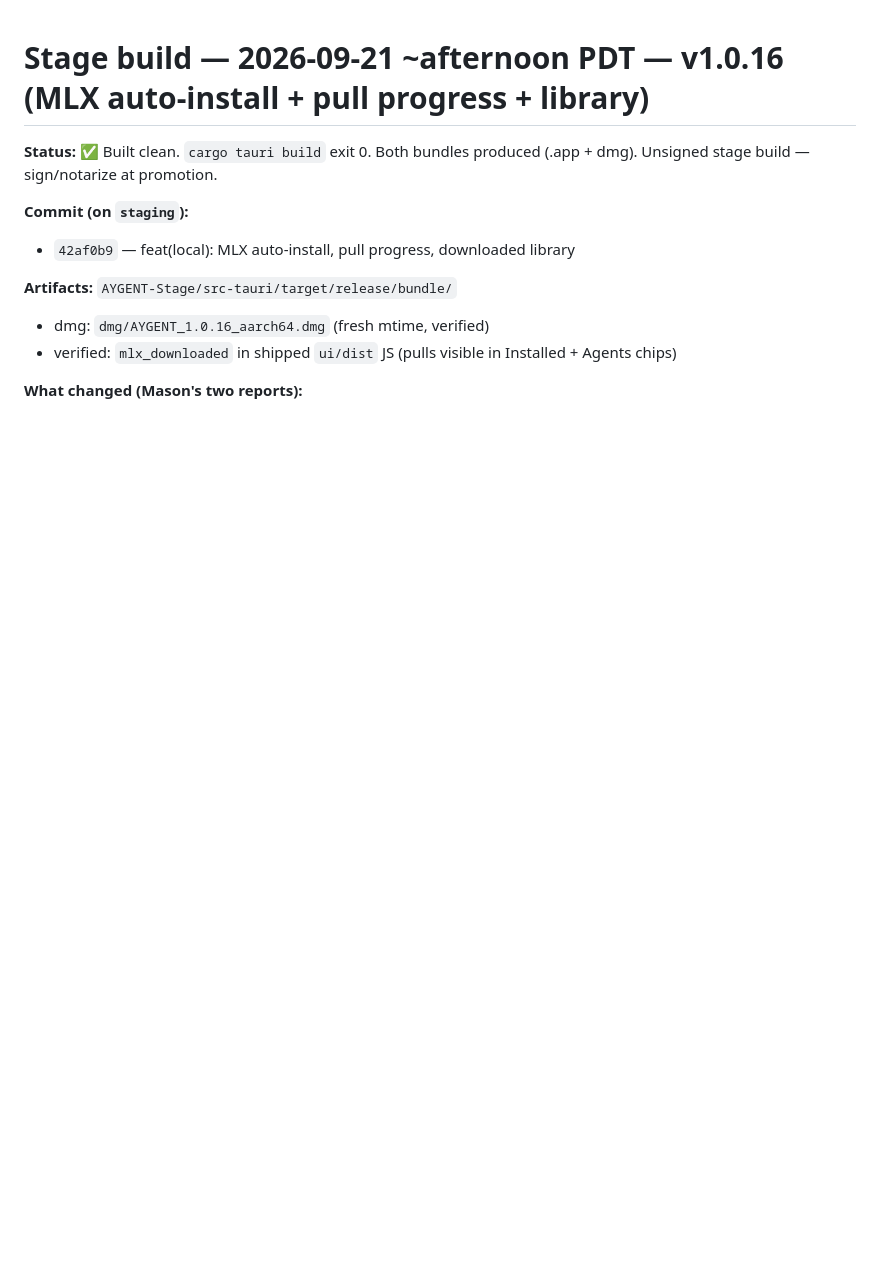
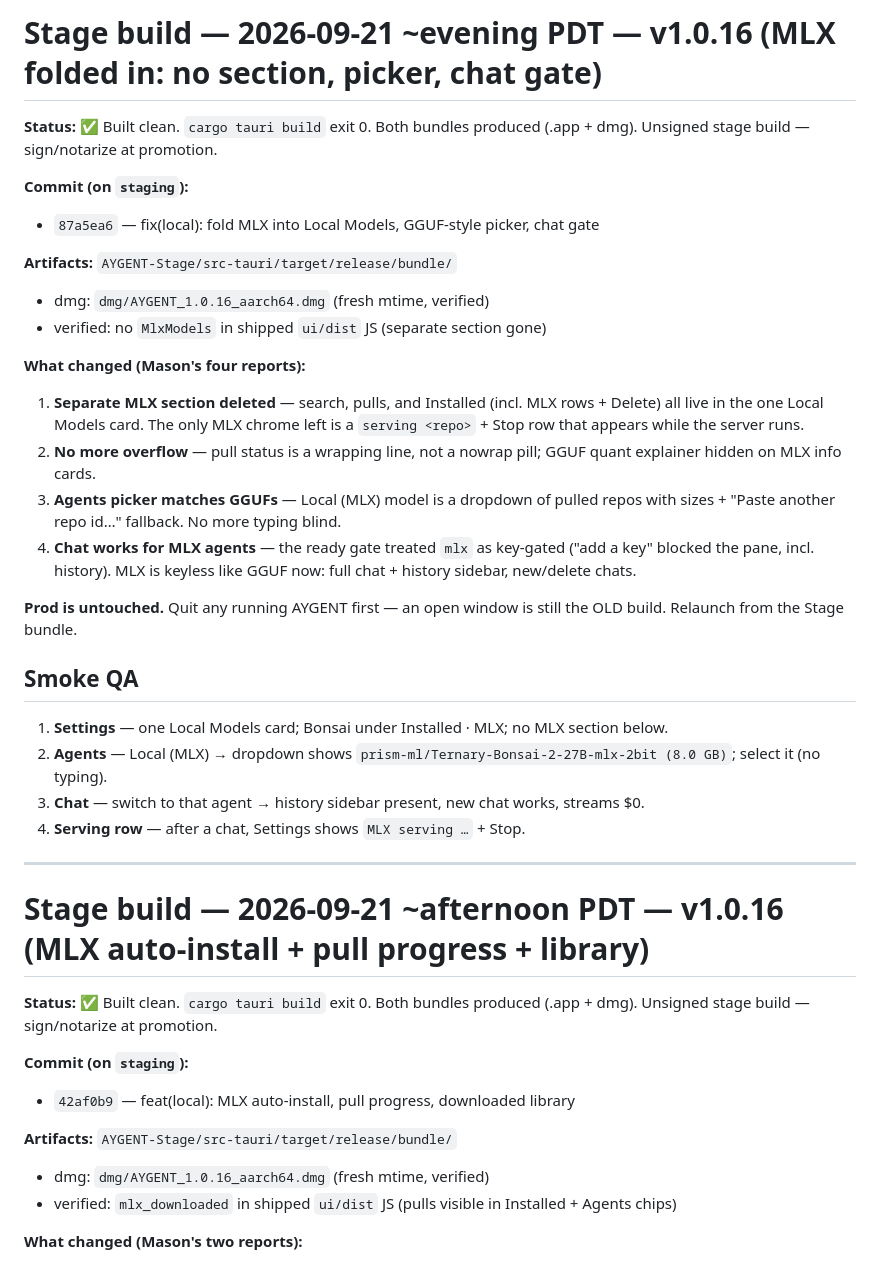
Before and after one commit to masonleetompkins/aygent-core, a Markdown page: STAGE-BUILD-NOTES.md, the part around the change. GitHub-like rendering; blank space fills up the shorter version.

Commit message:
docs(stage): build notes for MLX fold-in build (Sep 21)

```diff
--- a/STAGE-BUILD-NOTES.md
+++ b/STAGE-BUILD-NOTES.md
@@ -1,3 +1,30 @@
+# Stage build — 2026-09-21 ~evening PDT — v1.0.16 (MLX folded in: no section, picker, chat gate)
+
+**Status:** ✅ Built clean. `cargo tauri build` exit 0. Both bundles produced (.app + dmg). Unsigned stage build — sign/notarize at promotion.
+
+**Commit (on `staging`):**
+- `87a5ea6` — fix(local): fold MLX into Local Models, GGUF-style picker, chat gate
+
+**Artifacts:** `AYGENT-Stage/src-tauri/target/release/bundle/`
+- dmg: `dmg/AYGENT_1.0.16_aarch64.dmg` (fresh mtime, verified)
+- verified: no `MlxModels` in shipped `ui/dist` JS (separate section gone)
+
+**What changed (Mason's four reports):**
+1. **Separate MLX section deleted** — search, pulls, and Installed (incl. MLX rows + Delete) all live in the one Local Models card. The only MLX chrome left is a `serving <repo>` + Stop row that appears while the server runs.
+2. **No more overflow** — pull status is a wrapping line, not a nowrap pill; GGUF quant explainer hidden on MLX info cards.
+3. **Agents picker matches GGUFs** — Local (MLX) model is a dropdown of pulled repos with sizes + "Paste another repo id…" fallback. No more typing blind.
+4. **Chat works for MLX agents** — the ready gate treated `mlx` as key-gated ("add a key" blocked the pane, incl. history). MLX is keyless like GGUF now: full chat + history sidebar, new/delete chats.
+
+**Prod is untouched.** Quit any running AYGENT first — an open window is still the OLD build. Relaunch from the Stage bundle.
+
+## Smoke QA
+1. **Settings** — one Local Models card; Bonsai under Installed · MLX; no MLX section below.
+2. **Agents** — Local (MLX) → dropdown shows `prism-ml/Ternary-Bonsai-2-27B-mlx-2bit (8.0 GB)`; select it (no typing).
+3. **Chat** — switch to that agent → history sidebar present, new chat works, streams $0.
+4. **Serving row** — after a chat, Settings shows `MLX serving …` + Stop.
+
+---
+
 # Stage build — 2026-09-21 ~afternoon PDT — v1.0.16 (MLX auto-install + pull progress + library)
 
 **Status:** ✅ Built clean. `cargo tauri build` exit 0. Both bundles produced (.app + dmg). Unsigned stage build — sign/notarize at promotion.
```
